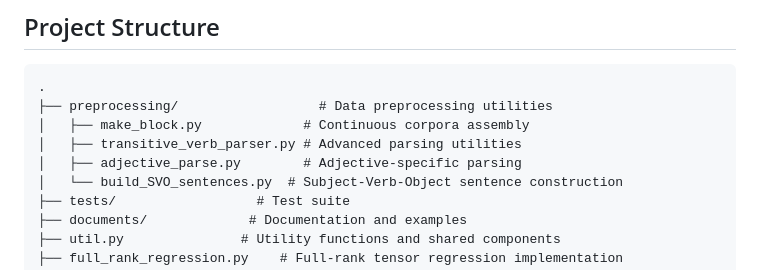
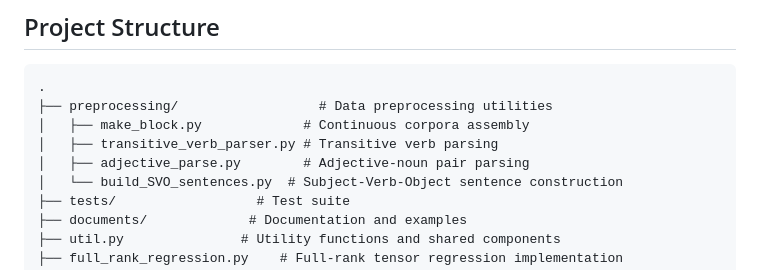
Before and after one commit to HARP-research-Inc/CCD_tensor_training, a Markdown page: README.md, the part around the change. GitHub-like rendering.

Commit message:
tweaked readme again

```diff
--- a/README.md
+++ b/README.md
@@ -12,8 +12,8 @@ DisCoCirc is a framework that combines distributional semantics with categorical
 .
 ├── preprocessing/                  # Data preprocessing utilities
 │   ├── make_block.py             # Continuous corpora assembly
-│   ├── transitive_verb_parser.py # Advanced parsing utilities
-│   ├── adjective_parse.py        # Adjective-specific parsing
+│   ├── transitive_verb_parser.py # Transitive verb parsing
+│   ├── adjective_parse.py        # Adjective-noun pair parsing
 │   └── build_SVO_sentences.py  # Subject-Verb-Object sentence construction
 ├── tests/                  # Test suite
 ├── documents/             # Documentation and examples
```
